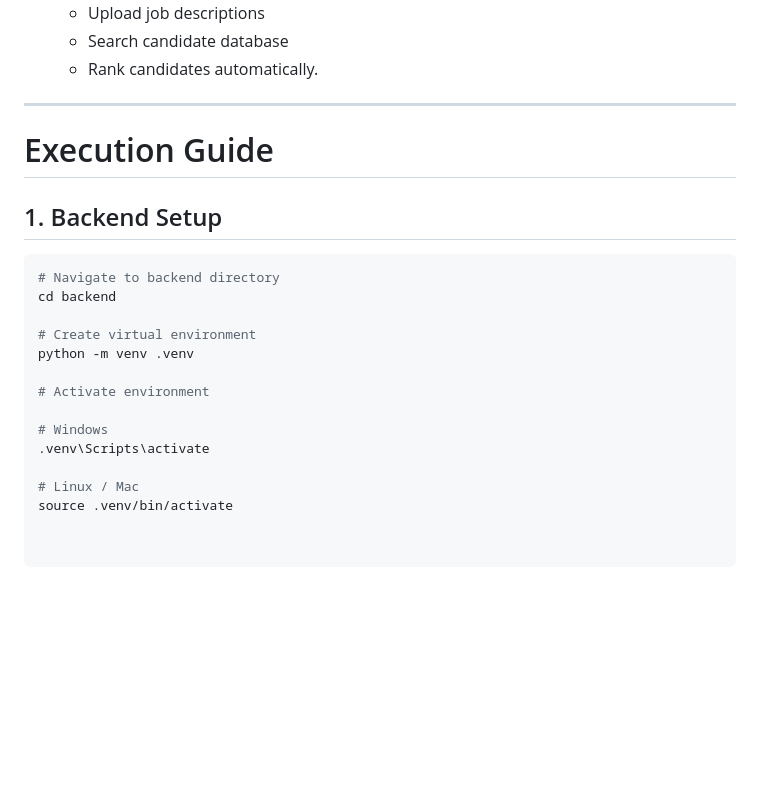
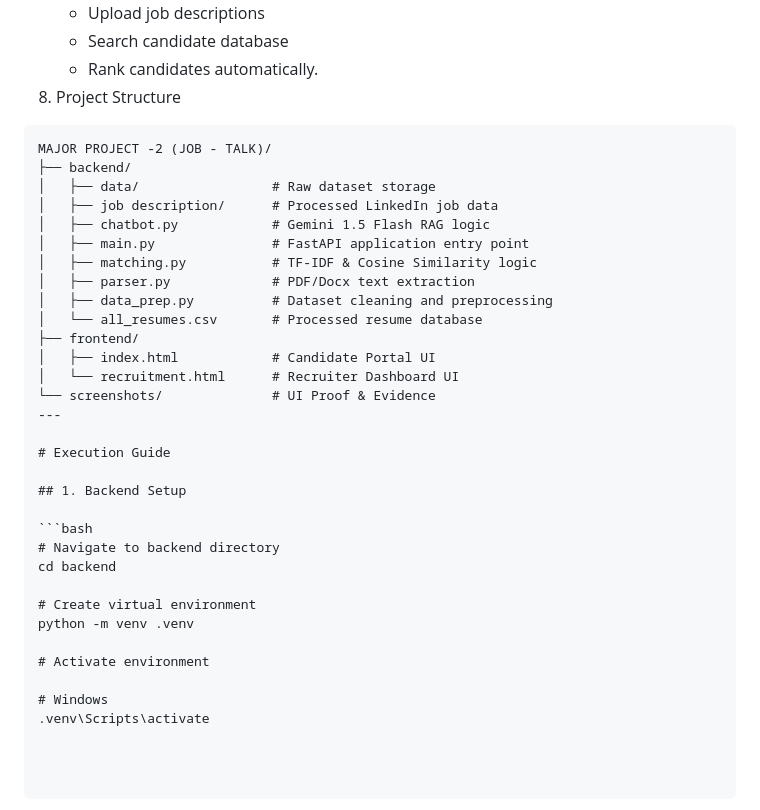
Before and after one commit to khushityaagi/JobTalk-AI-Recruitment-Ecosystem, a Markdown page: README.md, the part around the change. Drawn GitHub-style; blank space fills up the shorter version.

Commit message:
Update README with project structure and execution guide
Added project structure details and updated execution guide for Linux/Mac.

````diff
--- a/README.md
+++ b/README.md
@@ -126,7 +126,23 @@ The system was validated using **large-scale industry datasets** to simulate rea
    - Upload job descriptions
    - Search candidate database
    - Rank candidates automatically.
+8. Project Structure
 
+```text
+MAJOR PROJECT -2 (JOB - TALK)/
+├── backend/
+│   ├── data/                 # Raw dataset storage
+│   ├── job description/      # Processed LinkedIn job data
+│   ├── chatbot.py            # Gemini 1.5 Flash RAG logic
+│   ├── main.py               # FastAPI application entry point
+│   ├── matching.py           # TF-IDF & Cosine Similarity logic
+│   ├── parser.py             # PDF/Docx text extraction
+│   ├── data_prep.py          # Dataset cleaning and preprocessing
+│   └── all_resumes.csv       # Processed resume database
+├── frontend/
+│   ├── index.html            # Candidate Portal UI
+│   └── recruitment.html      # Recruiter Dashboard UI
+└── screenshots/              # UI Proof & Evidence
 ---
 
 # Execution Guide
@@ -144,6 +160,3 @@ python -m venv .venv
 
 # Windows
 .venv\Scripts\activate
-
-# Linux / Mac
-source .venv/bin/activate
````
